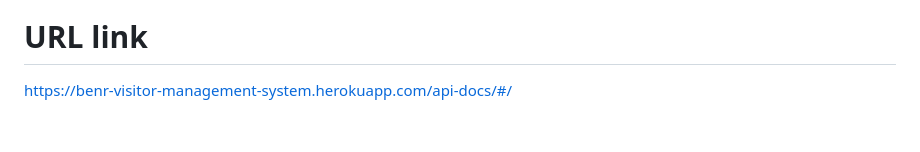
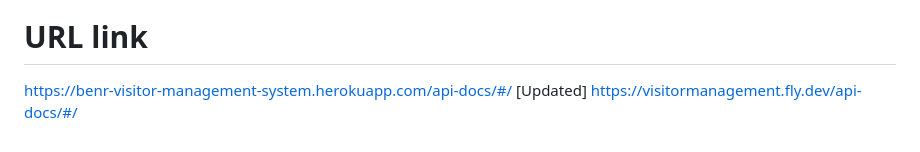
Before and after one commit to YiDong7120/Visitor-Management-System, a Markdown page: README.md, the part around the change. Rendered like a GitHub page.

```diff
--- a/README.md
+++ b/README.md
@@ -115,3 +115,4 @@ For security reasons, we have enhanced the security of our proposed system by us
 
 # URL link
 https://benr-visitor-management-system.herokuapp.com/api-docs/#/
+[Updated] https://visitormanagement.fly.dev/api-docs/#/
```
